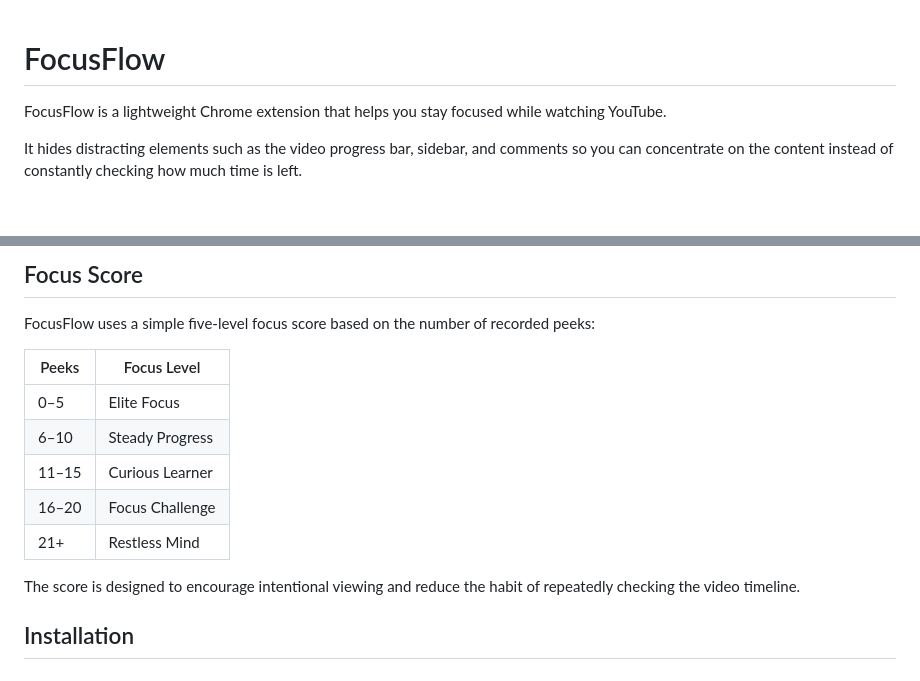
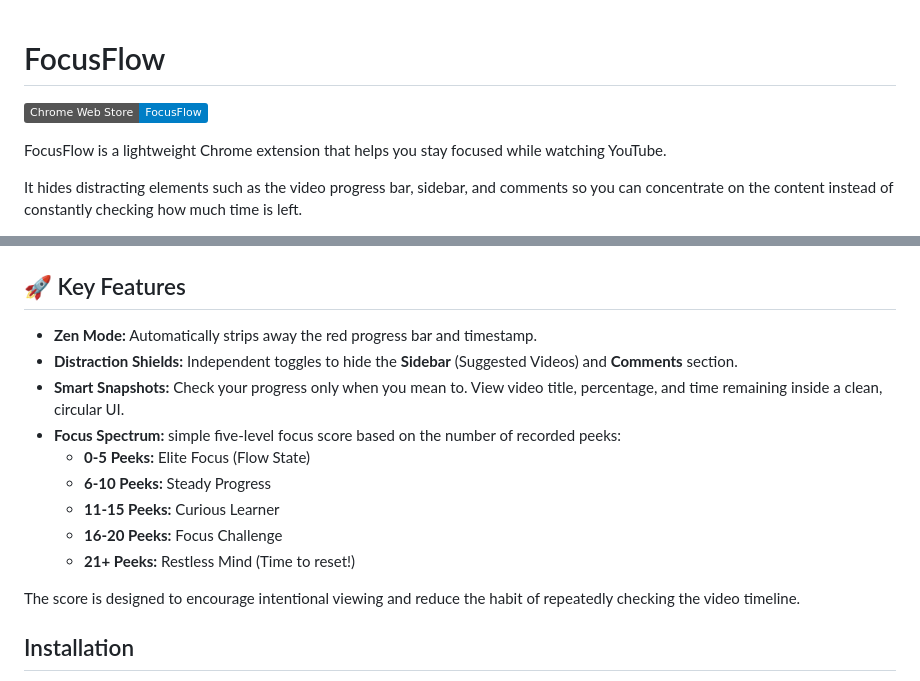
Before and after one commit to UjsGit/FocusFlow, a Markdown page: README.md, 2 parts joined by grey strips. Rendered like a GitHub page; badges without logos; blank space fills up the shorter version.

```diff
--- a/README.md
+++ b/README.md
@@ -1,4 +1,6 @@
 # FocusFlow
+
+![Chrome Web Store](https://img.shields.io/badge/Chrome_Web_Store-FocusFlow-blue?logo=google-chrome&logoColor=white)
 
 FocusFlow is a lightweight Chrome extension that helps you stay focused while watching YouTube.
 
@@ -20,15 +13,18 @@ It hides distracting elements such as the video progress bar, sidebar, and comme
 
-## Focus Score
 
-FocusFlow uses a simple five-level focus score based on the number of recorded peeks:
 
-| Peeks | Focus Level |
-| --- | --- |
-| 0–5 | Elite Focus |
-| 6–10 | Steady Progress |
-| 11–15 | Curious Learner |
-| 16–20 | Focus Challenge |
-| 21+ | Restless Mind |
+## 🚀 Key Features
+- **Zen Mode:** Automatically strips away the red progress bar and timestamp.
+- **Distraction Shields:** Independent toggles to hide the **Sidebar** (Suggested Videos) and **Comments** section.
+- **Smart Snapshots:** Check your progress only when you mean to. View video title, percentage, and time remaining inside a clean, circular UI.
+- **Focus Spectrum:** simple five-level focus score based on the number of recorded peeks:
+  -  **0-5 Peeks:** Elite Focus (Flow State)
+  -  **6-10 Peeks:** Steady Progress
+  -  **11-15 Peeks:** Curious Learner
+  -  **16-20 Peeks:** Focus Challenge
+  -  **21+ Peeks:** Restless Mind (Time to reset!)
+
+
 
 The score is designed to encourage intentional viewing and reduce the habit of repeatedly checking the video timeline.
 
```
Also changed, not shown: other parts of README.md (+3 -12 lines).
